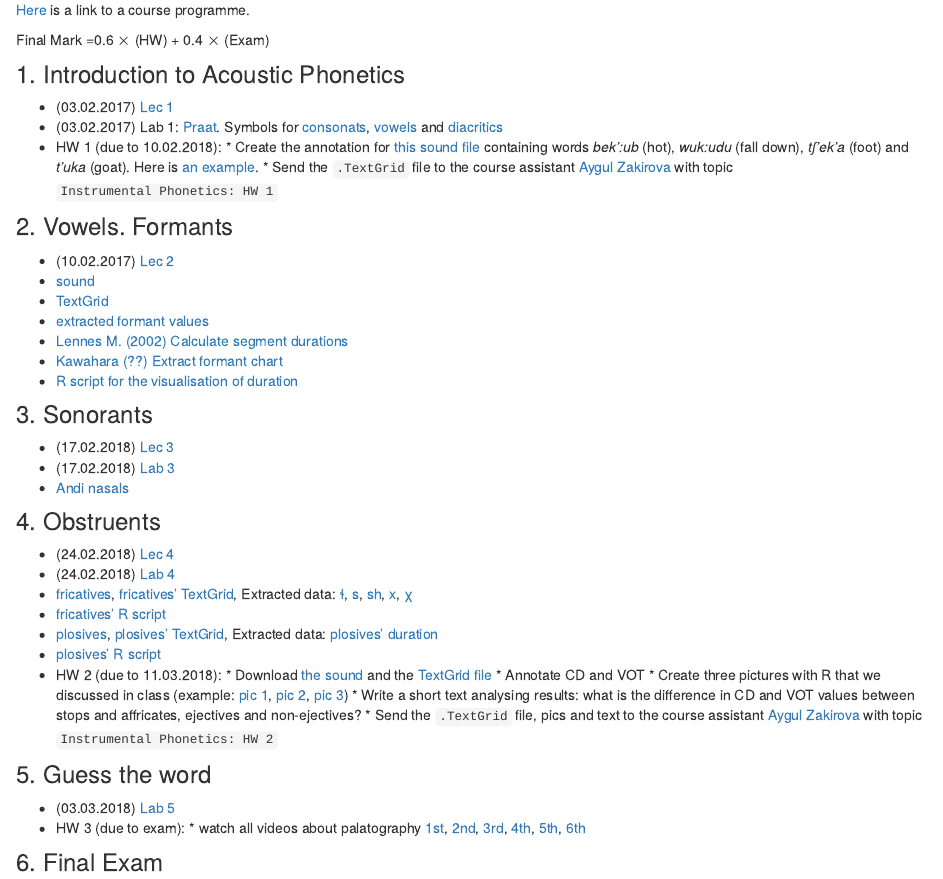
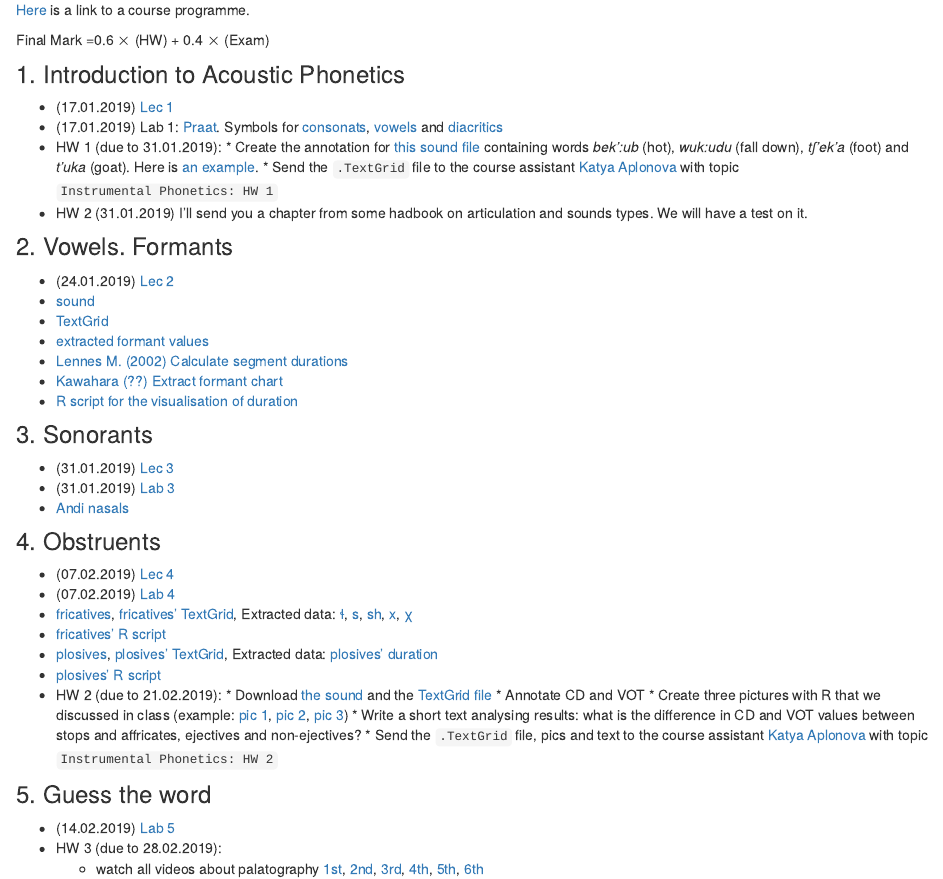
Before and after one commit to agricolamz/2019_m_Instrumental_Phonetics, an R Markdown document (index.Rmd): the page in a window 1100 px wide, from 140 px down. Rendered offline with R 4.5, knitr and Pandoc, with nearby package versions.

Commit message:
first commit

```diff
--- a/index.Rmd
+++ b/index.Rmd
@@ -7,14 +7,15 @@ title: "Instrumental Phonetics 2018"
 Final Mark =0.6 $\times$ (HW) + 0.4 $\times$ (Exam)
 
 ### 1. Introduction to Acoustic Phonetics
-* (03.02.2017)	[Lec 1](https://goo.gl/RSz84p)
-* (03.02.2017)	Lab 1: [Praat](http://www.fon.hum.uva.nl/praat/). Symbols for [consonats](http://www.fon.hum.uva.nl/praat/manual/Phonetic_symbols__consonants_1.png), [vowels](http://www.fon.hum.uva.nl/praat/manual/Phonetic_symbols__vowels_1.png) and [diacritics](http://www.fon.hum.uva.nl/praat/manual/Phonetic_symbols__diacritics.html)
-* HW 1 (due to 10.02.2018):
+* (17.01.2019)	[Lec 1](https://github.com/agricolamz/2019_m_Instrumental_Phonetics/raw/master/docs/18.02.03_Acoustic_Phonetics_lec_1.pdf)
+* (17.01.2019)	Lab 1: [Praat](http://www.fon.hum.uva.nl/praat/). Symbols for [consonats](http://www.fon.hum.uva.nl/praat/manual/Phonetic_symbols__consonants_1.png), [vowels](http://www.fon.hum.uva.nl/praat/manual/Phonetic_symbols__vowels_1.png) and [diacritics](http://www.fon.hum.uva.nl/praat/manual/Phonetic_symbols__diacritics.html)
+* HW 1 (due to 31.01.2019):
       * Create the  annotation for [this sound file](https://github.com/agricolamz/2018_m_Instrumental_Phonetics/blob/master/docs/materials/andi_plosives.wav?raw=true) containing words *bek':ub* (hot), *wuk:udu* (fall down), *tʃ'ek'a* (foot) and *t'uka* (goat). Here is [an example](https://raw.githubusercontent.com/agricolamz/2018_m_Instrumental_Phonetics/master/docs/hw1.png).
-      * Send the `.TextGrid` file to the course assistant [Aygul Zakirova](mailto:atgz@mail.ru) with topic `Instrumental Phonetics: HW 1`
+      * Send the `.TextGrid` file to the course assistant [Katya Aplonova](mailto:aplooon@gmail.com) with topic `Instrumental Phonetics: HW 1`
+* HW 2 (31.01.2019) I'll send you a chapter from some hadbook on articulation and sounds types. We will have a test on it.
 
 ### 2. Vowels. Formants
-* (10.02.2017)	[Lec 2](https://goo.gl/HUrRuk)
+* (24.01.2019)	[Lec 2](https://goo.gl/HUrRuk)
 * [sound](https://goo.gl/IzpUyo)
 * [TextGrid](https://goo.gl/4tGthZ)
 * [extracted formant values](https://goo.gl/zPm7Od)
@@ -23,27 +24,26 @@ Final Mark =0.6 $\times$ (HW) + 0.4 $\times$ (Exam)
 * [R script for the visualisation of duration](https://raw.githubusercontent.com/agricolamz/2018_m_Instrumental_Phonetics/master/docs/materials/plot_duration.R)
 
 ### 3. Sonorants
-* (17.02.2018)	[Lec 3](https://github.com/agricolamz/2018_m_Instrumental_Phonetics/raw/master/docs/18.02.17_Sonorants.pdf)
-* (17.02.2018)	[Lab 3](https://github.com/agricolamz/2018_m_Instrumental_Phonetics/raw/master/docs/18.02.17_Sonorants_sem_3.pdf)
+* (31.01.2019)	[Lec 3](https://github.com/agricolamz/2018_m_Instrumental_Phonetics/raw/master/docs/18.02.17_Sonorants.pdf)
+* (31.01.2019)	[Lab 3](https://github.com/agricolamz/2018_m_Instrumental_Phonetics/raw/master/docs/18.02.17_Sonorants_sem_3.pdf)
 * [Andi nasals](https://goo.gl/5D9DNR)
 
 ### 4. Obstruents
-* (24.02.2018)	[Lec 4](https://goo.gl/3Nw0x1)
-* (24.02.2018)	[Lab 4](https://github.com/agricolamz/2018_m_Instrumental_Phonetics/raw/master/docs/18.02.24_Obstruents_sem_4.pdf)
+* (07.02.2019)	[Lec 4](https://goo.gl/3Nw0x1)
+* (07.02.2019)	[Lab 4](https://github.com/agricolamz/2018_m_Instrumental_Phonetics/raw/master/docs/18.02.24_Obstruents_sem_4.pdf)
 * [fricatives](https://goo.gl/hvdviI), [fricatives' TextGrid](https://goo.gl/pza6tx), Extracted data: [ɬ](https://goo.gl/wo3QZN), [s](https://goo.gl/eNZQKa), [sh](https://goo.gl/NgeVSX), [x](https://goo.gl/oDYvbJ), [χ](https://goo.gl/vZQfZG)
 * [fricatives' R script](https://goo.gl/SdGlZr)
 * [plosives](https://goo.gl/PZA8WY), [plosives' TextGrid](https://goo.gl/1ZFtJt), Extracted data: [plosives' duration](https://goo.gl/NExChs)
 * [plosives' R script](https://goo.gl/g3oPfN)
-* HW 2 (due to 11.03.2018):
+* HW 2 (due to 21.02.2019):
       * Download [the sound](https://github.com/agricolamz/2018_m_Instrumental_Phonetics/blob/master/docs/materials/mehweb_dental_stops_affricates.wav?raw=true) and the [TextGrid file](https://raw.githubusercontent.com/agricolamz/2018_m_Instrumental_Phonetics/master/docs/materials/mehweb_dental_stops_affricates.TextGrid)
       * Annotate CD and VOT
       * Create three pictures with R that we discussed in class (example: [pic 1](https://raw.githubusercontent.com/agricolamz/2018_m_Instrumental_Phonetics/master/docs/hw2_1.jpeg), [pic 2](https://raw.githubusercontent.com/agricolamz/2018_m_Instrumental_Phonetics/master/docs/hw2_2.jpeg), [pic 3](https://raw.githubusercontent.com/agricolamz/2018_m_Instrumental_Phonetics/master/docs/hw2_3.jpeg))
       * Write a short text analysing results: what is the difference in CD and VOT values between stops and affricates, ejectives and non-ejectives?
-      * Send the `.TextGrid` file, pics and text to the course assistant [Aygul Zakirova](mailto:atgz@mail.ru) with topic `Instrumental Phonetics: HW 2`
+      * Send the `.TextGrid` file, pics and text to the course assistant [Katya Aplonova](mailto:aplooon@gmail.com) with topic `Instrumental Phonetics: HW 2`
 
 ### 5. Guess the word
-* (03.03.2018)	[Lab 5](https://docs.google.com/forms/d/e/1FAIpQLSfAfqyMxVx4S3iTZNEBMZHXhw1uiZb_ieyyA9bjK9TRGzCb8g/viewform)
-* HW 3 (due to exam):
-      * watch all videos about palatography [1st](https://www.youtube.com/watch?v=wCDuh6dfw6g&index=1&list=PL1741BF0646F7DEEF), [2nd](https://www.youtube.com/watch?v=2XEJVs6XbYA&index=2&list=PL1741BF0646F7DEEF), [3rd](https://www.youtube.com/watch?v=kC1x63lgulM&list=PL1741BF0646F7DEEF&index=3), [4th](https://www.youtube.com/watch?v=llP36cePiMM&list=PL1741BF0646F7DEEF&index=4), [5th](https://www.youtube.com/watch?v=CqN-mh02o5U&list=PL1741BF0646F7DEEF&index=5), [6th](https://www.youtube.com/watch?v=8Sh5hFnIuS4&index=6&list=PL1741BF0646F7DEEF)
+* (14.02.2019)	[Lab 5](https://docs.google.com/forms/d/e/1FAIpQLSfAfqyMxVx4S3iTZNEBMZHXhw1uiZb_ieyyA9bjK9TRGzCb8g/viewform)
+* HW 3 (due to 28.02.2019):
+    * watch all videos about palatography [1st](https://www.youtube.com/watch?v=wCDuh6dfw6g&index=1&list=PL1741BF0646F7DEEF), [2nd](https://www.youtube.com/watch?v=2XEJVs6XbYA&index=2&list=PL1741BF0646F7DEEF), [3rd](https://www.youtube.com/watch?v=kC1x63lgulM&list=PL1741BF0646F7DEEF&index=3), [4th](https://www.youtube.com/watch?v=llP36cePiMM&list=PL1741BF0646F7DEEF&index=4), [5th](https://www.youtube.com/watch?v=CqN-mh02o5U&list=PL1741BF0646F7DEEF&index=5), [6th](https://www.youtube.com/watch?v=8Sh5hFnIuS4&index=6&list=PL1741BF0646F7DEEF)
 
-### 6. Final Exam
```
Also changed, not shown: index.Rmd (18 more changed lines), 16 other files.
